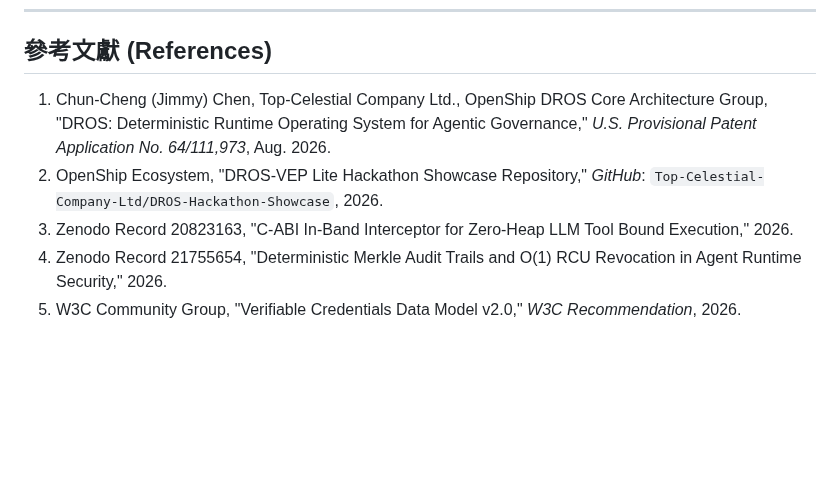
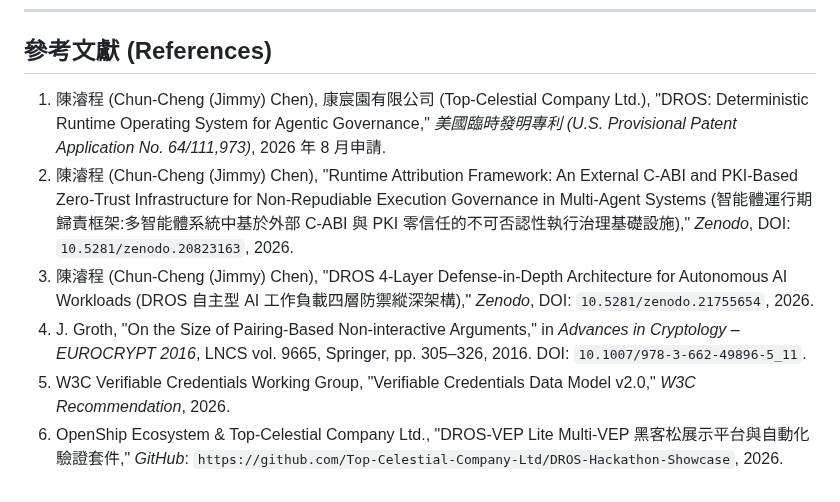
Before and after one commit to Top-Celestial-Company-Ltd/DROS-Hackathon-Showcase, a Markdown page: DROS_Paper_07_Unified_6Pillars_ZH.md, the part around the change. Rendered like a GitHub page; blank space fills up the shorter version.

Commit message:
docs(paper-07): replace references with real Zenodo DOIs, Eurocrypt Groth16 paper, and exact metadata

```diff
--- a/DROS_Paper_07_Unified_6Pillars_ZH.md
+++ b/DROS_Paper_07_Unified_6Pillars_ZH.md
@@ -199,8 +199,9 @@ DROS-6P 依據國際專利公約建立了明確的 Prior Art（先前技術）
 
 ## 參考文獻 (References)
 
-1. Chun-Cheng (Jimmy) Chen, Top-Celestial Company Ltd., OpenShip DROS Core Architecture Group, "DROS: Deterministic Runtime Operating System for Agentic Governance," *U.S. Provisional Patent Application No. 64/111,973*, Aug. 2026.
-2. OpenShip Ecosystem, "DROS-VEP Lite Hackathon Showcase Repository," *GitHub*: `Top-Celestial-Company-Ltd/DROS-Hackathon-Showcase`, 2026.
-3. Zenodo Record 20823163, "C-ABI In-Band Interceptor for Zero-Heap LLM Tool Bound Execution," 2026.
-4. Zenodo Record 21755654, "Deterministic Merkle Audit Trails and O(1) RCU Revocation in Agent Runtime Security," 2026.
-5. W3C Community Group, "Verifiable Credentials Data Model v2.0," *W3C Recommendation*, 2026.
+1. 陳濬程 (Chun-Cheng (Jimmy) Chen), 康宸園有限公司 (Top-Celestial Company Ltd.), "DROS: Deterministic Runtime Operating System for Agentic Governance," *美國臨時發明專利 (U.S. Provisional Patent Application No. 64/111,973)*, 2026 年 8 月申請.
+2. 陳濬程 (Chun-Cheng (Jimmy) Chen), "Runtime Attribution Framework: An External C-ABI and PKI-Based Zero-Trust Infrastructure for Non-Repudiable Execution Governance in Multi-Agent Systems (智能體運行期歸責框架:多智能體系統中基於外部 C-ABI 與 PKI 零信任的不可否認性執行治理基礎設施)," *Zenodo*, DOI: `10.5281/zenodo.20823163`, 2026.
+3. 陳濬程 (Chun-Cheng (Jimmy) Chen), "DROS 4-Layer Defense-in-Depth Architecture for Autonomous AI Workloads (DROS 自主型 AI 工作負載四層防禦縱深架構)," *Zenodo*, DOI: `10.5281/zenodo.21755654`, 2026.
+4. J. Groth, "On the Size of Pairing-Based Non-interactive Arguments," in *Advances in Cryptology – EUROCRYPT 2016*, LNCS vol. 9665, Springer, pp. 305–326, 2016. DOI: `10.1007/978-3-662-49896-5_11`.
+5. W3C Verifiable Credentials Working Group, "Verifiable Credentials Data Model v2.0," *W3C Recommendation*, 2026.
+6. OpenShip Ecosystem & Top-Celestial Company Ltd., "DROS-VEP Lite Multi-VEP 黑客松展示平台與自動化驗證套件," *GitHub*: `https://github.com/Top-Celestial-Company-Ltd/DROS-Hackathon-Showcase`, 2026.
```
Also changed, not shown: DROS_Paper_07_Unified_6Pillars.md (+6 -5 lines).
